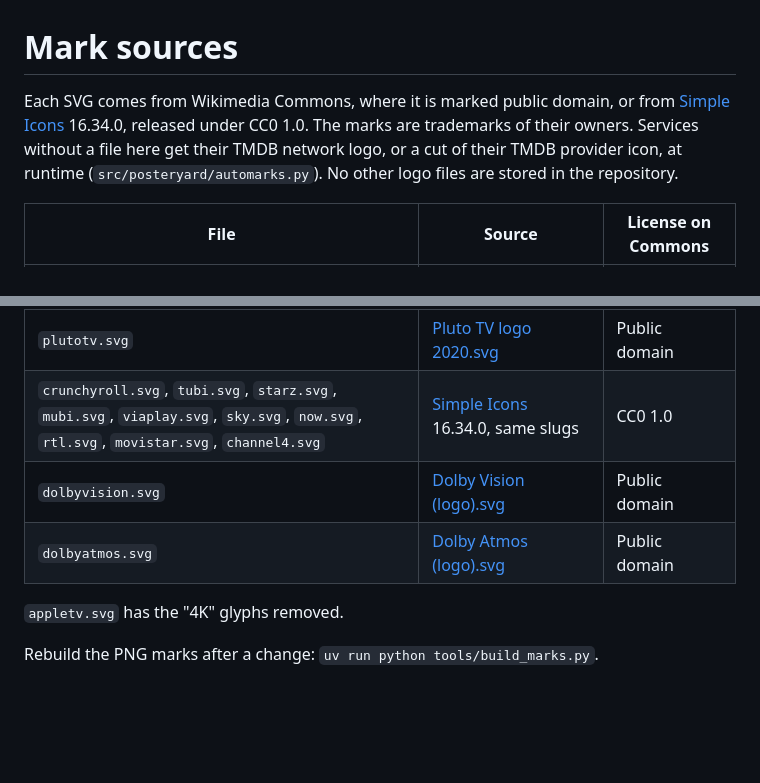
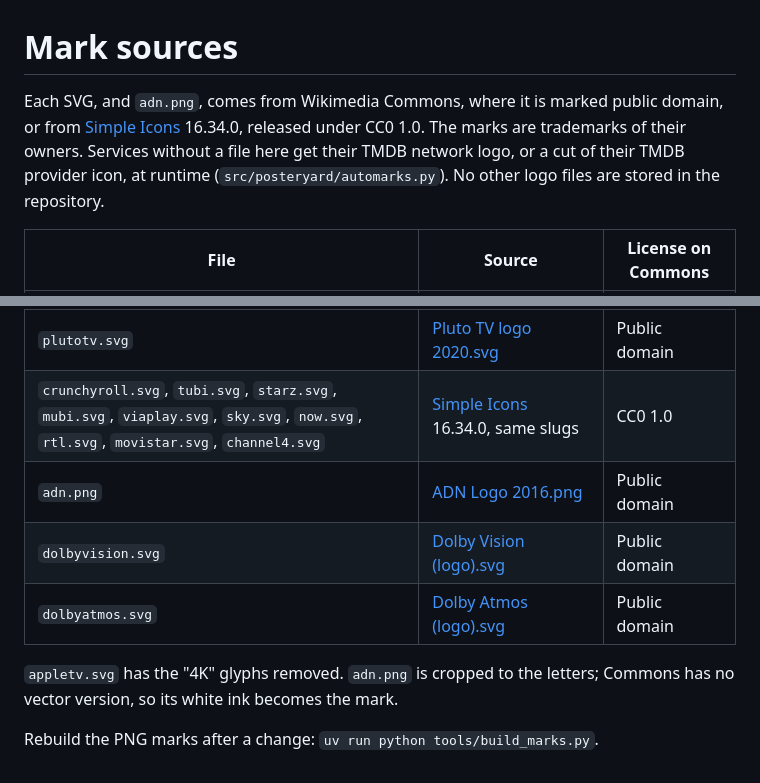
Before and after one commit to SandObserver/Posteryard, a Markdown page: assets/marks-src/SOURCES.md, 2 parts joined by grey strips. GitHub-like rendering; blank space fills up the shorter version.

```diff
--- a/assets/marks-src/SOURCES.md
+++ b/assets/marks-src/SOURCES.md
@@ -1,6 +1,6 @@
 # Mark sources
 
-Each SVG comes from Wikimedia Commons, where it is marked public domain, or from [Simple Icons](https://simpleicons.org) 16.34.0, released under CC0 1.0. The marks are trademarks of their owners. Services without a file here get their TMDB network logo, or a cut of their TMDB provider icon, at runtime (`src/posteryard/automarks.py`). No other logo files are stored in the repository.
+Each SVG, and `adn.png`, comes from Wikimedia Commons, where it is marked public domain, or from [Simple Icons](https://simpleicons.org) 16.34.0, released under CC0 1.0. The marks are trademarks of their owners. Services without a file here get their TMDB network logo, or a cut of their TMDB provider icon, at runtime (`src/posteryard/automarks.py`). No other logo files are stored in the repository.
 
 | File | Source | License on Commons |
 | --- | --- | --- |
@@ -16,9 +16,10 @@ Each SVG comes from Wikimedia Commons, where it is marked public domain, or from
 | `youtube.svg` | [YouTube Logo 2017.svg](https://commons.wikimedia.org/wiki/File:YouTube_Logo_2017.svg) | Public domain |
 | `plutotv.svg` | [Pluto TV logo 2020.svg](https://commons.wikimedia.org/wiki/File:Pluto_TV_logo_2020.svg) | Public domain |
 | `crunchyroll.svg`, `tubi.svg`, `starz.svg`, `mubi.svg`, `viaplay.svg`, `sky.svg`, `now.svg`, `rtl.svg`, `movistar.svg`, `channel4.svg` | [Simple Icons](https://github.com/simple-icons/simple-icons) 16.34.0, same slugs | CC0 1.0 |
+| `adn.png` | [ADN Logo 2016.png](https://commons.wikimedia.org/wiki/File:ADN_Logo_2016.png) | Public domain |
 | `dolbyvision.svg` | [Dolby Vision (logo).svg](https://commons.wikimedia.org/wiki/File:Dolby_Vision_(logo).svg) | Public domain |
 | `dolbyatmos.svg` | [Dolby Atmos (logo).svg](https://commons.wikimedia.org/wiki/File:Dolby_Atmos_(logo).svg) | Public domain |
 
-`appletv.svg` has the "4K" glyphs removed.
+`appletv.svg` has the "4K" glyphs removed. `adn.png` is cropped to the letters; Commons has no vector version, so its white ink becomes the mark.
 
 Rebuild the PNG marks after a change: `uv run python tools/build_marks.py`.
```
Also changed, not shown: CHANGELOG.md (+1 -0 lines), README.md (+1 -1 lines), assets/marks-src/adn.png (added), 4 other files.
